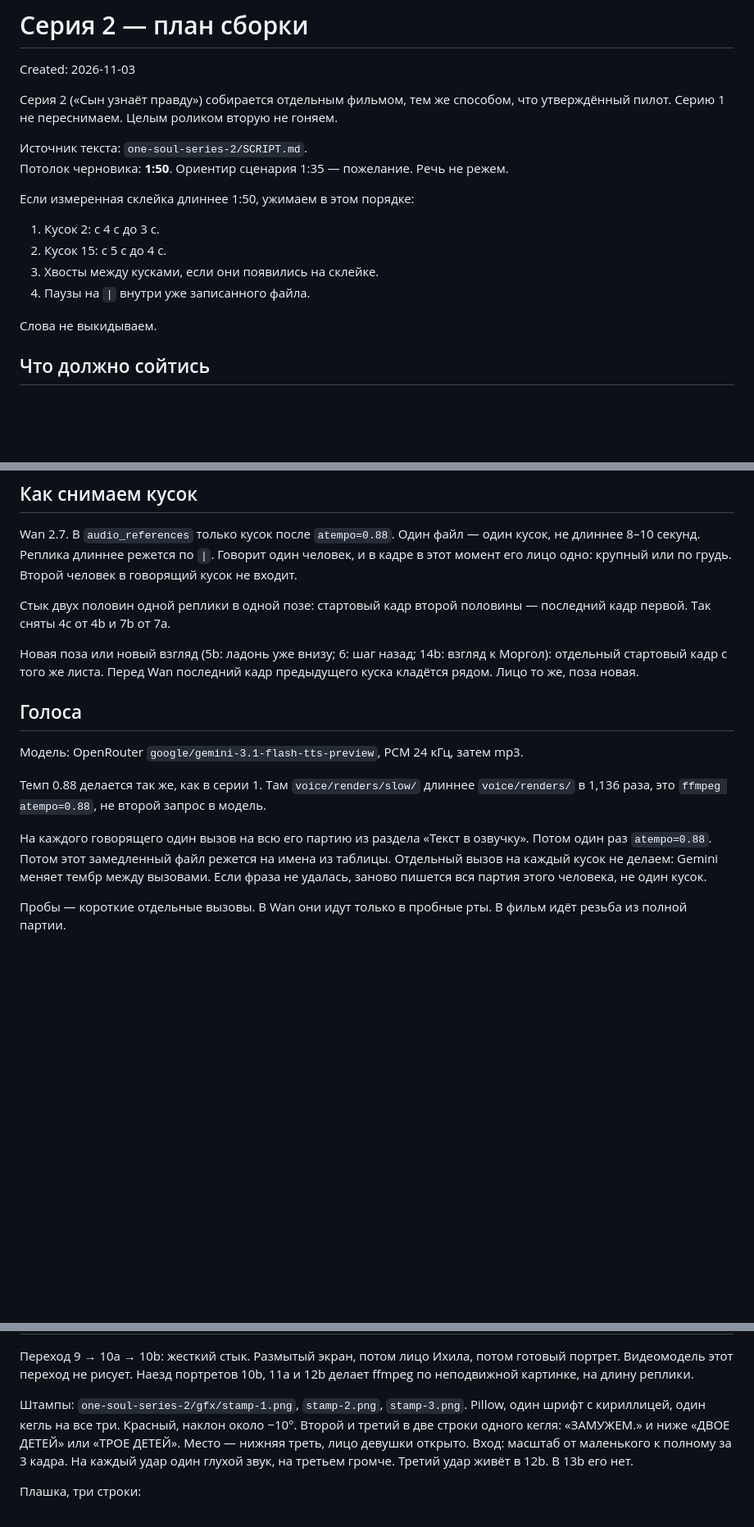
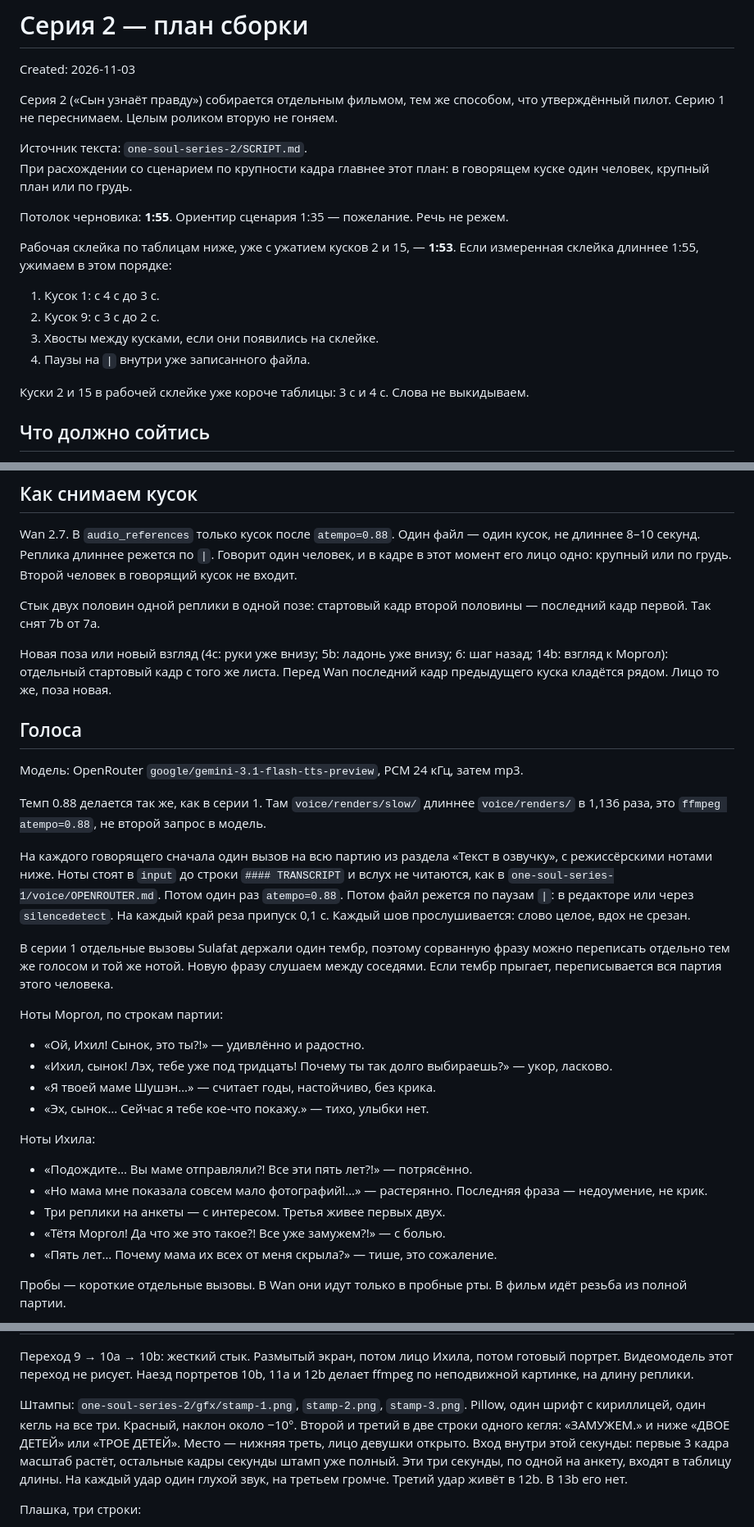
Before and after one commit to SwaTik91/Synagogue-multic, a Markdown page: one-soul-series-2/PLAN.md, 3 parts joined by grey strips. Shown at 82% size. GitHub-like rendering; blank space fills up the shorter version.

```diff
--- a/one-soul-series-2/PLAN.md
+++ b/one-soul-series-2/PLAN.md
@@ -5,16 +5,18 @@ Created: 2026-11-03
 Серия 2 («Сын узнаёт правду») собирается отдельным фильмом, тем же способом, что утверждённый пилот. Серию 1 не переснимаем. Целым роликом вторую не гоняем.
 
 Источник текста: `one-soul-series-2/SCRIPT.md`.
-Потолок черновика: **1:50**. Ориентир сценария 1:35 — пожелание. Речь не режем.
+При расхождении со сценарием по крупности кадра главнее этот план: в говорящем куске один человек, крупный план или по грудь.
 
-Если измеренная склейка длиннее 1:50, ужимаем в этом порядке:
+Потолок черновика: **1:55**. Ориентир сценария 1:35 — пожелание. Речь не режем.
 
-1. Кусок 2: с 4 с до 3 с.
-2. Кусок 15: с 5 с до 4 с.
+Рабочая склейка по таблицам ниже, уже с ужатием кусков 2 и 15, — **1:53**. Если измеренная склейка длиннее 1:55, ужимаем в этом порядке:
+
+1. Кусок 1: с 4 с до 3 с.
+2. Кусок 9: с 3 с до 2 с.
 3. Хвосты между кусками, если они появились на склейке.
 4. Паузы на `|` внутри уже записанного файла.
 
-Слова не выкидываем.
+Куски 2 и 15 в рабочей склейке уже короче таблицы: 3 с и 4 с. Слова не выкидываем.
 
 ## Что должно сойтись
 
@@ -57,9 +59,9 @@ Created: 2026-11-03
 
 Wan 2.7. В `audio_references` только кусок после `atempo=0.88`. Один файл — один кусок, не длиннее 8–10 секунд. Реплика длиннее режется по `|`. Говорит один человек, и в кадре в этот момент его лицо одно: крупный или по грудь. Второй человек в говорящий кусок не входит.
 
-Стык двух половин одной реплики в одной позе: стартовый кадр второй половины — последний кадр первой. Так сняты 4c от 4b и 7b от 7a.
+Стык двух половин одной реплики в одной позе: стартовый кадр второй половины — последний кадр первой. Так снят 7b от 7a.
 
-Новая поза или новый взгляд (5b: ладонь уже внизу; 6: шаг назад; 14b: взгляд к Моргол): отдельный стартовый кадр с того же листа. Перед Wan последний кадр предыдущего куска кладётся рядом. Лицо то же, поза новая.
+Новая поза или новый взгляд (4c: руки уже внизу; 5b: ладонь уже внизу; 6: шаг назад; 14b: взгляд к Моргол): отдельный стартовый кадр с того же листа. Перед Wan последний кадр предыдущего куска кладётся рядом. Лицо то же, поза новая.
 
 ## Голоса
 
@@ -67,7 +69,24 @@ Wan 2.7. В `audio_references` только кусок после `atempo=0.88`.
 
 Темп 0.88 делается так же, как в серии 1. Там `voice/renders/slow/` длиннее `voice/renders/` в 1,136 раза, это `ffmpeg atempo=0.88`, не второй запрос в модель.
 
-На каждого говорящего один вызов на всю его партию из раздела «Текст в озвучку». Потом один раз `atempo=0.88`. Потом этот замедленный файл режется на имена из таблицы. Отдельный вызов на каждый кусок не делаем: Gemini меняет тембр между вызовами. Если фраза не удалась, заново пишется вся партия этого человека, не один кусок.
+На каждого говорящего сначала один вызов на всю партию из раздела «Текст в озвучку», с режиссёрскими нотами ниже. Ноты стоят в `input` до строки `#### TRANSCRIPT` и вслух не читаются, как в `one-soul-series-1/voice/OPENROUTER.md`. Потом один раз `atempo=0.88`. Потом файл режется по паузам `|`: в редакторе или через `silencedetect`. На каждый край реза припуск 0,1 с. Каждый шов прослушивается: слово целое, вдох не срезан.
+
+В серии 1 отдельные вызовы Sulafat держали один тембр, поэтому сорванную фразу можно переписать отдельно тем же голосом и той же нотой. Новую фразу слушаем между соседями. Если тембр прыгает, переписывается вся партия этого человека.
+
+Ноты Моргол, по строкам партии:
+
+- «Ой, Ихил! Сынок, это ты?!» — удивлённо и радостно.
+- «Ихил, сынок! Лэх, тебе уже под тридцать! Почему ты так долго выбираешь?» — укор, ласково.
+- «Я твоей маме Шушэн…» — считает годы, настойчиво, без крика.
+- «Эх, сынок… Сейчас я тебе кое-что покажу.» — тихо, улыбки нет.
+
+Ноты Ихила:
+
+- «Подождите… Вы маме отправляли?! Все эти пять лет?!» — потрясённо.
+- «Но мама мне показала совсем мало фотографий!…» — растерянно. Последняя фраза — недоумение, не крик.
+- Три реплики на анкеты — с интересом. Третья живее первых двух.
+- «Тётя Моргол! Да что же это такое?! Все уже замужем?!» — с болью.
+- «Пять лет… Почему мама их всех от меня скрыла?» — тише, это сожаление.
 
 Пробы — короткие отдельные вызовы. В Wan они идут только в пробные рты. В фильм идёт резьба из полной партии.
 
@@ -174,7 +196,7 @@ Wan 2.7. В `audio_references` только кусок после `atempo=0.88`.
 
 Переход 9 → 10a → 10b: жесткий стык. Размытый экран, потом лицо Ихила, потом готовый портрет. Видеомодель этот переход не рисует. Наезд портретов 10b, 11a и 12b делает ffmpeg по неподвижной картинке, на длину реплики.
 
-Штампы: `one-soul-series-2/gfx/stamp-1.png`, `stamp-2.png`, `stamp-3.png`. Pillow, один шрифт с кириллицей, один кегль на все три. Красный, наклон около −10°. Второй и третий в две строки одного кегля: «ЗАМУЖЕМ.» и ниже «ДВОЕ ДЕТЕЙ» или «ТРОЕ ДЕТЕЙ». Место — нижняя треть, лицо девушки открыто. Вход: масштаб от маленького к полному за 3 кадра. На каждый удар один глухой звук, на третьем громче. Третий удар живёт в 12b. В 13b его нет.
+Штампы: `one-soul-series-2/gfx/stamp-1.png`, `stamp-2.png`, `stamp-3.png`. Pillow, один шрифт с кириллицей, один кегль на все три. Красный, наклон около −10°. Второй и третий в две строки одного кегля: «ЗАМУЖЕМ.» и ниже «ДВОЕ ДЕТЕЙ» или «ТРОЕ ДЕТЕЙ». Место — нижняя треть, лицо девушки открыто. Вход внутри этой секунды: первые 3 кадра масштаб растёт, остальные кадры секунды штамп уже полный. Эти три секунды, по одной на анкету, входят в таблицу длины. На каждый удар один глухой звук, на третьем громче. Третий удар живёт в 12b. В 13b его нет.
 
 Плашка, три строки:
 
```
Also changed, not shown: other parts of one-soul-series-2/PLAN.md (+25 -23 lines), one-soul-series-2/SCRIPT.md (+6 -6 lines).
